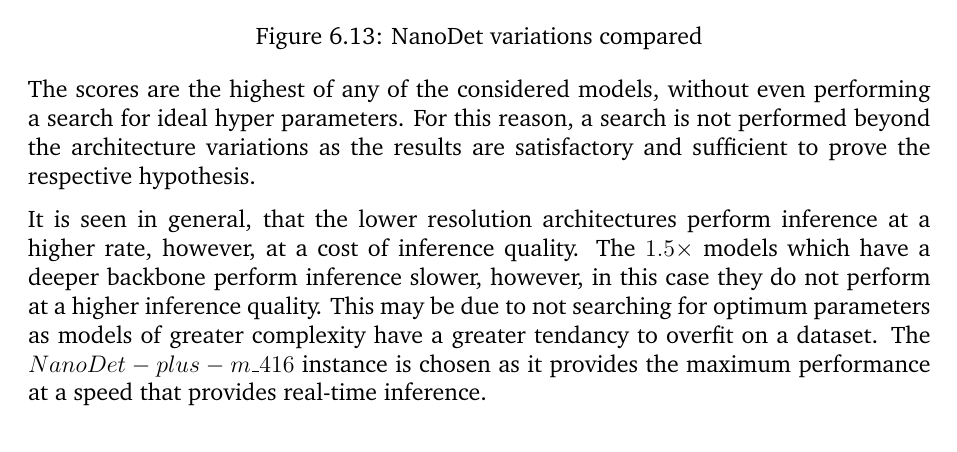
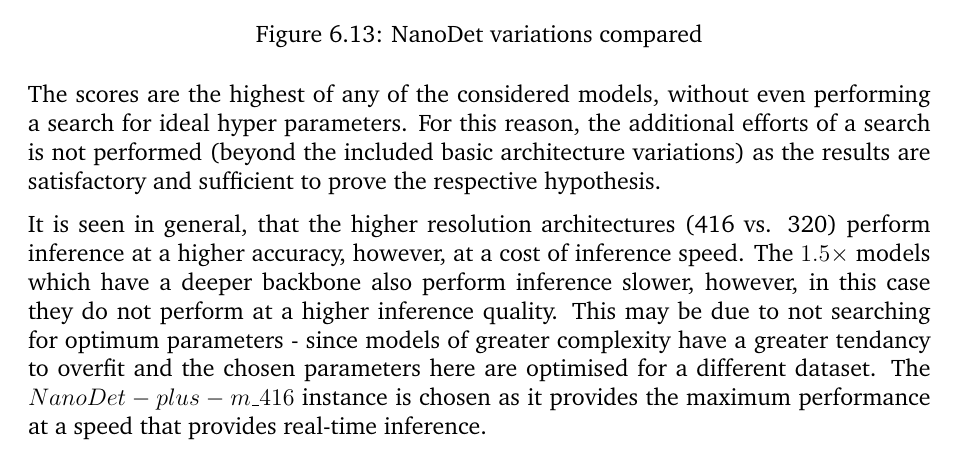
Before and after one commit to marcelldls/msc_dissertation, a LaTeX thesis (researchreport.tex): part of page 46 of 60 before the commit and part of page 46 of 59 after it, cut so that both start at the same text. Compiled offline with pdfLaTeX.

Commit message:
Restructure nanodet results

```diff
--- a/researchreport.tex
+++ b/researchreport.tex
@@ -928,6 +928,6 @@ The different NanoDet variations are evaluated for their inference speeds and th
 \end{center}
 \end{figure}
 
-The scores are the highest of any of the considered models, without even performing a search for ideal hyper parameters. For this reason, a search is not performed beyond the architecture variations as the results are satisfactory and sufficient to prove the respective hypothesis.
+The scores are the highest of any of the considered models, without even performing a search for ideal hyper parameters. For this reason, the additional efforts of a search is not performed (beyond the included basic architecture variations) as the results are satisfactory and sufficient to prove the respective hypothesis.
 
-It is seen in general, that the lower resolution architectures perform inference at a higher rate, however, at a cost of inference quality. The $1.5\times$ models which have a deeper backbone perform inference slower, however, in this case they do not perform at a higher inference quality. This may be due to not searching for optimum parameters as models of greater complexity have a greater tendancy to overfit on a dataset. The $NanoDet-plus-m\_416$ instance is chosen as it provides the maximum performance at a speed that provides real-time inference.
+It is seen in general, that the higher resolution architectures (416 vs. 320) perform inference at a higher accuracy, however, at a cost of inference speed. The $1.5\times$ models which have a deeper backbone also perform inference slower, however, in this case they do not perform at a higher inference quality. This may be due to not searching for optimum parameters - since models of greater complexity have a greater tendancy to overfit and the chosen parameters here are optimised for a different dataset. The $NanoDet-plus-m\_416$ instance is chosen as it provides the maximum performance at a speed that provides real-time inference.
```
Also changed, not shown: researchreport.tex (12 more changed lines).
